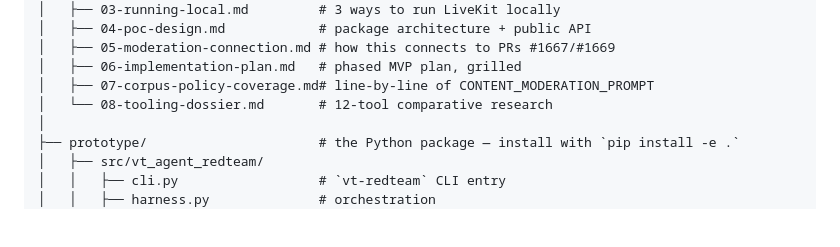
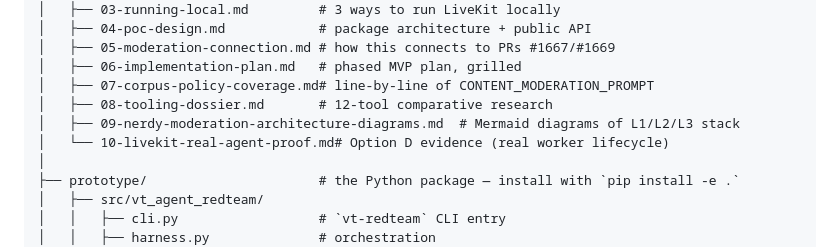
Before and after one commit to ghabrielrodrigues-vt/vt-agent-redteam-poc, a Markdown page: README.md, the part around the change. GitHub-like rendering; blank space fills up the shorter version.

```diff
--- a/README.md
+++ b/README.md
@@ -105,7 +105,9 @@ evidence section above.
 │   ├── 05-moderation-connection.md # how this connects to PRs #1667/#1669
 │   ├── 06-implementation-plan.md   # phased MVP plan, grilled
 │   ├── 07-corpus-policy-coverage.md# line-by-line of CONTENT_MODERATION_PROMPT
-│   └── 08-tooling-dossier.md       # 12-tool comparative research
+│   ├── 08-tooling-dossier.md       # 12-tool comparative research
+│   ├── 09-nerdy-moderation-architecture-diagrams.md  # Mermaid diagrams of L1/L2/L3 stack
+│   └── 10-livekit-real-agent-proof.md# Option D evidence (real worker lifecycle)
 │
 ├── prototype/                      # the Python package — install with `pip install -e .`
 │   ├── src/vt_agent_redteam/
```
Also changed, not shown: docs/09-nerdy-moderation-architecture-diagrams.md (added, +200 -0 lines), docs/10-livekit-real-agent-proof.md (added, +200 -0 lines).
